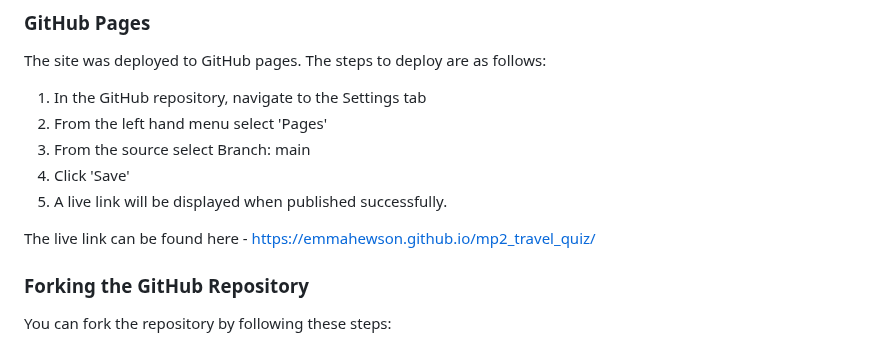
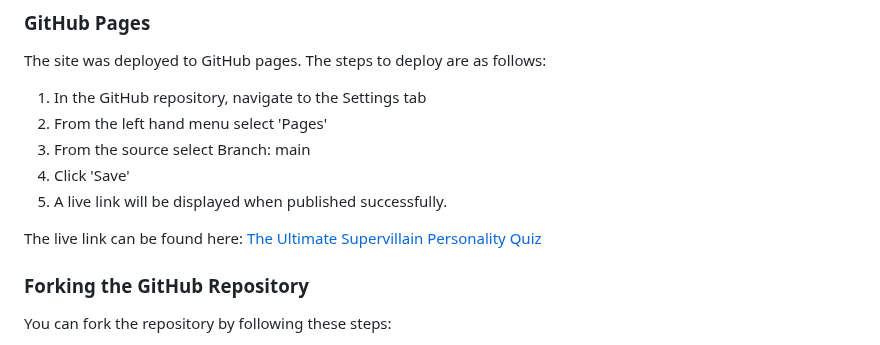
Before and after one commit to pecheylauren02/mp2-supervillain-personality-quiz, a Markdown page: README.md, the part around one of its changes. Drawn GitHub-style; folded sections open.

Commit message:
docs: Add live link to README.md file

```diff
--- a/README.md
+++ b/README.md
@@ -770,7 +770,7 @@ The site was deployed to GitHub pages. The steps to deploy are as follows:
 4. Click 'Save'
 5. A live link will be displayed when published successfully.
 
-The live link can be found here - [https://emmahewson.github.io/mp2_travel_quiz/](https://emmahewson.github.io/mp2_travel_quiz/)
+The live link can be found here: [The Ultimate Supervillain Personality Quiz](https://pecheylauren02.github.io/supervillain-quiz/)
 
 ### Forking the GitHub Repository
 
```
Also changed, not shown: other parts of README.md (+1 -1 lines).
